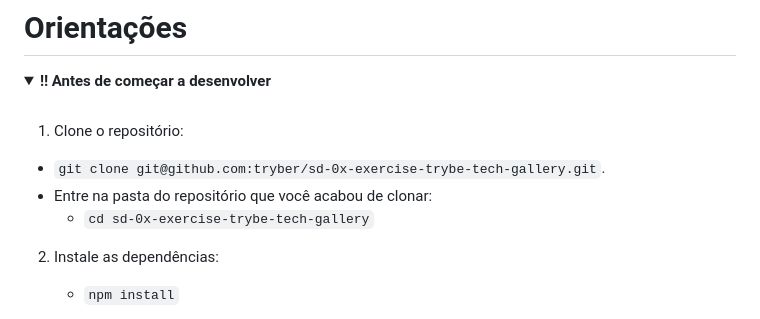
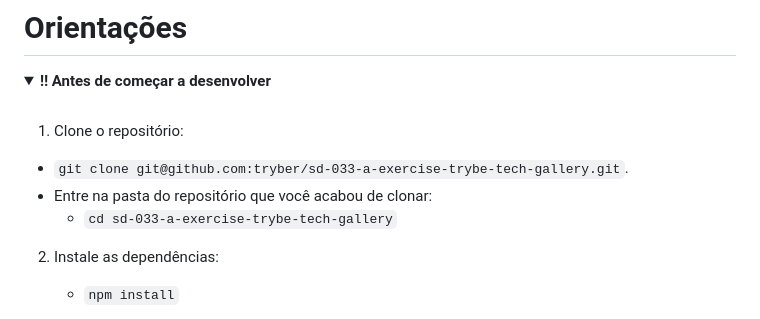
Before and after one commit to pedro-henrique-a-silva/tech-galery, a Markdown page: README.md, the part around one of its changes. Rendered like a GitHub page; folded sections open.

```diff
--- a/README.md
+++ b/README.md
@@ -56,9 +56,9 @@ Neste exercício, verificamos se você é capaz de:
 
 1. Clone o repositório:
 
-- `git clone git@github.com:tryber/sd-0x-exercise-trybe-tech-gallery.git`.
+- `git clone git@github.com:tryber/sd-033-a-exercise-trybe-tech-gallery.git`.
 - Entre na pasta do repositório que você acabou de clonar:
-  - `cd sd-0x-exercise-trybe-tech-gallery`
+  - `cd sd-033-a-exercise-trybe-tech-gallery`
 
 2. Instale as dependências:
 
```
Also changed, not shown: other parts of README.md (+2 -2 lines).
